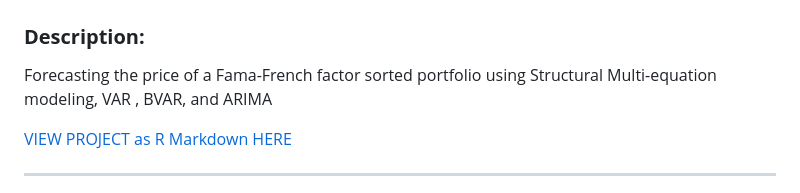
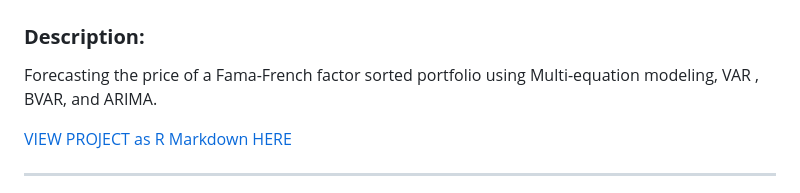
Before and after one commit to afrohner/MSQE_25, a Markdown page: README.md, the part around the change. Rendered like a GitHub page.

```diff
--- a/README.md
+++ b/README.md
@@ -5,7 +5,8 @@
 
 ## 1. Capstone Project (Modeling and Forecasting a Size, Value, and Profitability-Sorted Equity Portfolio)
 ### **Description:**
-Forecasting the price of a Fama-French factor sorted portfolio using Structural Multi-equation modeling, VAR , BVAR, and ARIMA
+Forecasting the price of a Fama-French factor sorted portfolio using  Multi-equation modeling, VAR , BVAR, and ARIMA.
+
 
 
 [VIEW PROJECT as R Markdown HERE](https://afrohner.github.io/MSQE_25/MSQE_CAPSTONE_ES2.html)
```
